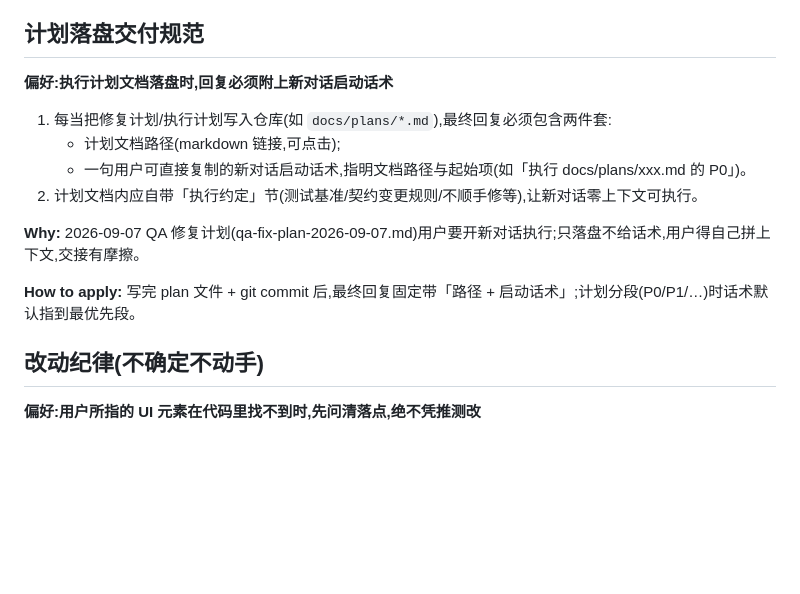
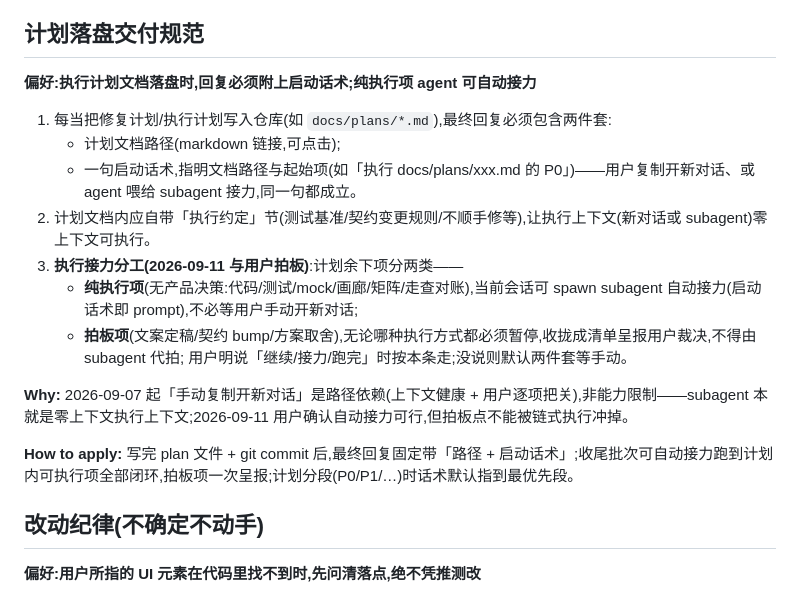
Before and after one commit to ornman/guigui, a Markdown page: AGENTS.md, the part around the change. GitHub-like rendering; blank space fills up the shorter version.

```diff
--- a/AGENTS.md
+++ b/AGENTS.md
@@ -16,16 +16,20 @@
 
 ## 计划落盘交付规范
 
-**偏好:执行计划文档落盘时,回复必须附上新对话启动话术**
+**偏好:执行计划文档落盘时,回复必须附上启动话术;纯执行项 agent 可自动接力**
 
 1. 每当把修复计划/执行计划写入仓库(如 `docs/plans/*.md`),最终回复必须包含两件套:
    - 计划文档路径(markdown 链接,可点击);
-   - 一句用户可直接复制的新对话启动话术,指明文档路径与起始项(如「执行 docs/plans/xxx.md 的 P0」)。
-2. 计划文档内应自带「执行约定」节(测试基准/契约变更规则/不顺手修等),让新对话零上下文可执行。
+   - 一句启动话术,指明文档路径与起始项(如「执行 docs/plans/xxx.md 的 P0」)——用户复制开新对话、或 agent 喂给 subagent 接力,同一句都成立。
+2. 计划文档内应自带「执行约定」节(测试基准/契约变更规则/不顺手修等),让执行上下文(新对话或 subagent)零上下文可执行。
+3. **执行接力分工(2026-09-11 与用户拍板)**:计划余下项分两类——
+   - **纯执行项**(无产品决策:代码/测试/mock/画廊/矩阵/走查对账),当前会话可 spawn subagent 自动接力(启动话术即 prompt),不必等用户手动开新对话;
+   - **拍板项**(文案定稿/契约 bump/方案取舍),无论哪种执行方式都必须暂停,收拢成清单呈报用户裁决,不得由 subagent 代拍;
+   用户明说「继续/接力/跑完」时按本条走;没说则默认两件套等手动。
 
-**Why:** 2026-09-07 QA 修复计划(qa-fix-plan-2026-09-07.md)用户要开新对话执行;只落盘不给话术,用户得自己拼上下文,交接有摩擦。
+**Why:** 2026-09-07 起「手动复制开新对话」是路径依赖(上下文健康 + 用户逐项把关),非能力限制——subagent 本就是零上下文执行上下文;2026-09-11 用户确认自动接力可行,但拍板点不能被链式执行冲掉。
 
-**How to apply:** 写完 plan 文件 + git commit 后,最终回复固定带「路径 + 启动话术」;计划分段(P0/P1/…)时话术默认指到最优先段。
+**How to apply:** 写完 plan 文件 + git commit 后,最终回复固定带「路径 + 启动话术」;收尾批次可自动接力跑到计划内可执行项全部闭环,拍板项一次呈报;计划分段(P0/P1/…)时话术默认指到最优先段。
 
 ## 改动纪律(不确定不动手)
 
```
Also changed, not shown: docs/plans/ui-interaction-rework-2026-09-09.md (+9 -4 lines), docs/prd/guigui-state-matrix.md (+1 -1 lines).
